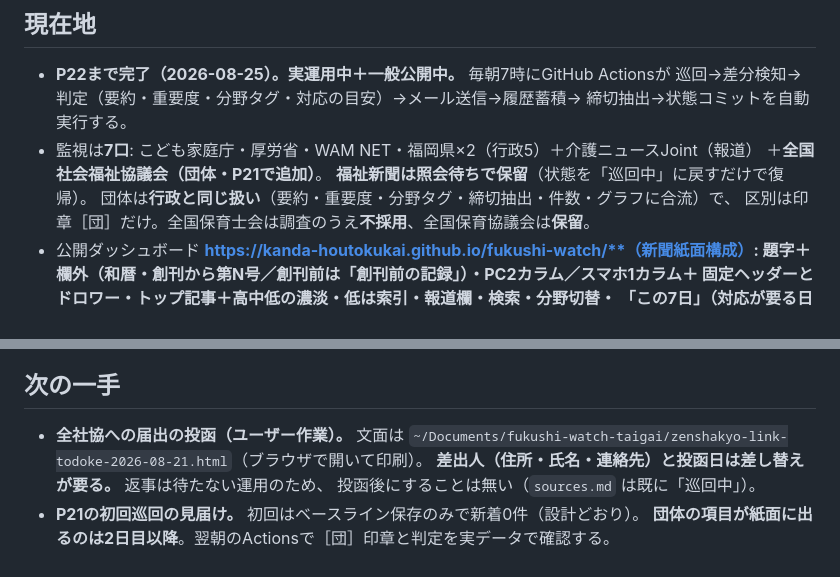
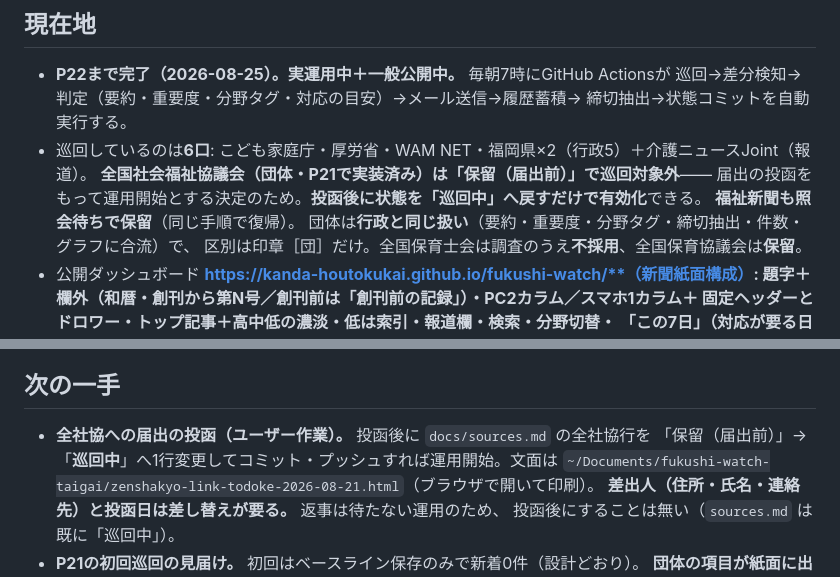
Before and after one commit to kanda-houtokukai/fukushi-watch, a Markdown page: fukushi-watch-handoff.md, 2 parts joined by grey strips. GitHub-like rendering.

```diff
--- a/fukushi-watch-handoff.md
+++ b/fukushi-watch-handoff.md
@@ -19,9 +19,10 @@
 - **P22まで完了（2026-08-25）。実運用中＋一般公開中。** 毎朝7時にGitHub Actionsが
   巡回→差分検知→判定（要約・重要度・分野タグ・対応の目安）→メール送信→履歴蓄積→
   締切抽出→状態コミットを自動実行する。
-- 監視は**7口**: こども家庭庁・厚労省・WAM NET・福岡県×2（行政5）＋介護ニュースJoint（報道）
-  ＋**全国社会福祉協議会（団体・P21で追加）**。
-  **福祉新聞は照会待ちで保留**（状態を「巡回中」に戻すだけで復帰）。
+- 巡回しているのは**6口**: こども家庭庁・厚労省・WAM NET・福岡県×2（行政5）＋介護ニュースJoint（報道）。
+  **全国社会福祉協議会（団体・P21で実装済み）は「保留（届出前）」で巡回対象外**——
+  届出の投函をもって運用開始とする決定のため。**投函後に状態を「巡回中」へ戻すだけで有効化**できる。
+  **福祉新聞も照会待ちで保留**（同じ手順で復帰）。
   団体は**行政と同じ扱い**（要約・重要度・分野タグ・締切抽出・件数・グラフに合流）で、
   区別は印章［団］だけ。全国保育士会は調査のうえ**不採用**、全国保育協議会は**保留**。
 - 公開ダッシュボード **https://kanda-houtokukai.github.io/fukushi-watch/**（新聞紙面構成）:
@@ -43,7 +44,8 @@
 
 ## 次の一手
 
-- **全社協への届出の投函（ユーザー作業）。** 文面は
+- **全社協への届出の投函（ユーザー作業）。** 投函後に `docs/sources.md` の全社協行を
+  「保留（届出前）」→「**巡回中**」へ1行変更してコミット・プッシュすれば運用開始。文面は
   `~/Documents/fukushi-watch-taigai/zenshakyo-link-todoke-2026-08-21.html`（ブラウザで開いて印刷）。
   **差出人（住所・氏名・連絡先）と投函日は差し替えが要る。** 返事は待たない運用のため、
   投函後にすることは無い（`sources.md` は既に「巡回中」）。
```
Also changed, not shown: docs/sources.md (+6 -3 lines).
